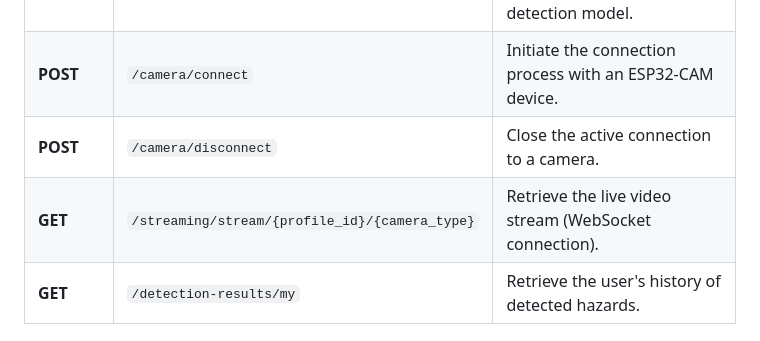
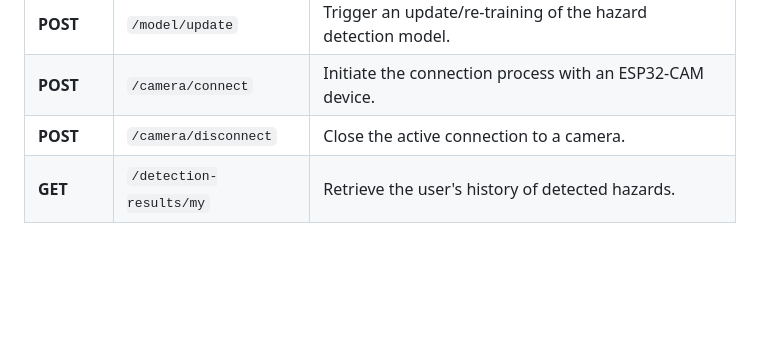
Before and after one commit to DanielMich99/BabyCam, a Markdown page: README.md, the part around the change. Drawn GitHub-style; blank space fills up the shorter version.

Commit message:
Remove streaming endpoint from README
Removed the endpoint for retrieving live video stream.

```diff
--- a/README.md
+++ b/README.md
@@ -106,7 +106,6 @@ flutter run
 | **POST** | `/model/update` | Trigger an update/re-training of the hazard detection model. |
 | **POST** | `/camera/connect` | Initiate the connection process with an ESP32-CAM device. |
 | **POST** | `/camera/disconnect` | Close the active connection to a camera. |
-| **GET** | `/streaming/stream/{profile_id}/{camera_type}` | Retrieve the live video stream (WebSocket connection). |
 | **GET** | `/detection-results/my` | Retrieve the user's history of detected hazards. |
 
 ## 🔒 Privacy & Security
```
